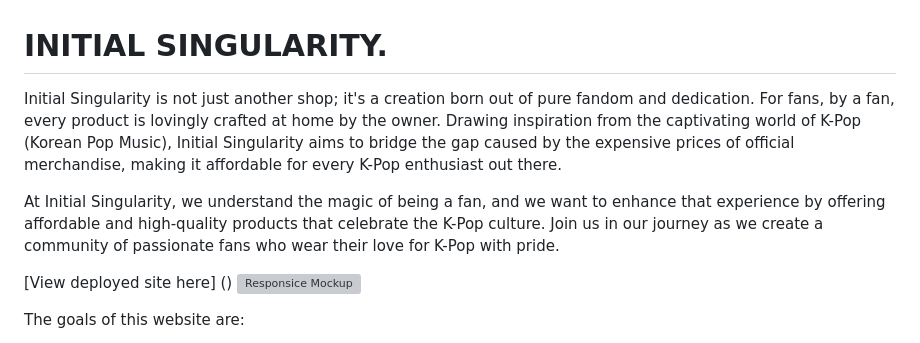
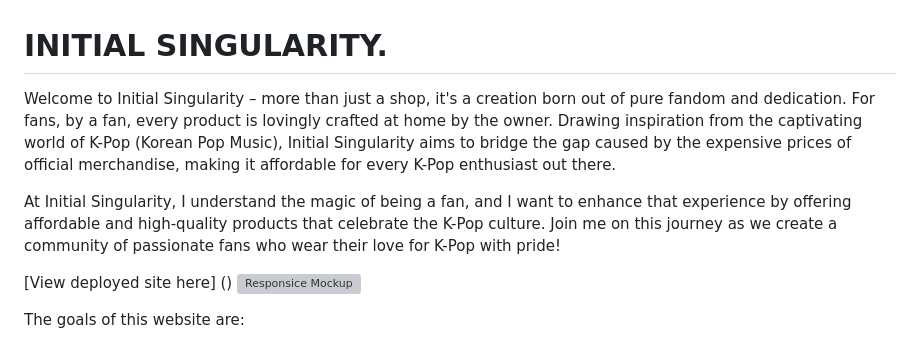
Before and after one commit to Sandrac98/initialsingularity, a Markdown page: README.md, the part around the change. Drawn GitHub-style; grey boxes are pictures that could not be loaded.

```diff
--- a/README.md
+++ b/README.md
@@ -1,7 +1,7 @@
 # INITIAL SINGULARITY.
-Initial Singularity is not just another shop; it's a creation born out of pure fandom and dedication. For fans, by a fan, every product is lovingly crafted at home by the owner. Drawing inspiration from the captivating world of K-Pop (Korean Pop Music), Initial Singularity aims to bridge the gap caused by the expensive prices of official merchandise, making it affordable for every K-Pop enthusiast out there.
+Welcome to Initial Singularity – more than just a shop, it's a creation born out of pure fandom and dedication. For fans, by a fan, every product is lovingly crafted at home by the owner. Drawing inspiration from the captivating world of K-Pop (Korean Pop Music), Initial Singularity aims to bridge the gap caused by the expensive prices of official merchandise, making it affordable for every K-Pop enthusiast out there.
 
-At Initial Singularity, we understand the magic of being a fan, and we want to enhance that experience by offering affordable and high-quality products that celebrate the K-Pop culture. Join us in our journey as we create a community of passionate fans who wear their love for K-Pop with pride.
+At Initial Singularity, I understand the magic of being a fan, and I want to enhance that experience by offering affordable and high-quality products that celebrate the K-Pop culture. Join me on this journey as we create a community of passionate fans who wear their love for K-Pop with pride!
 
 [View deployed site here] ()
 ![Responsice Mockup]()
```
